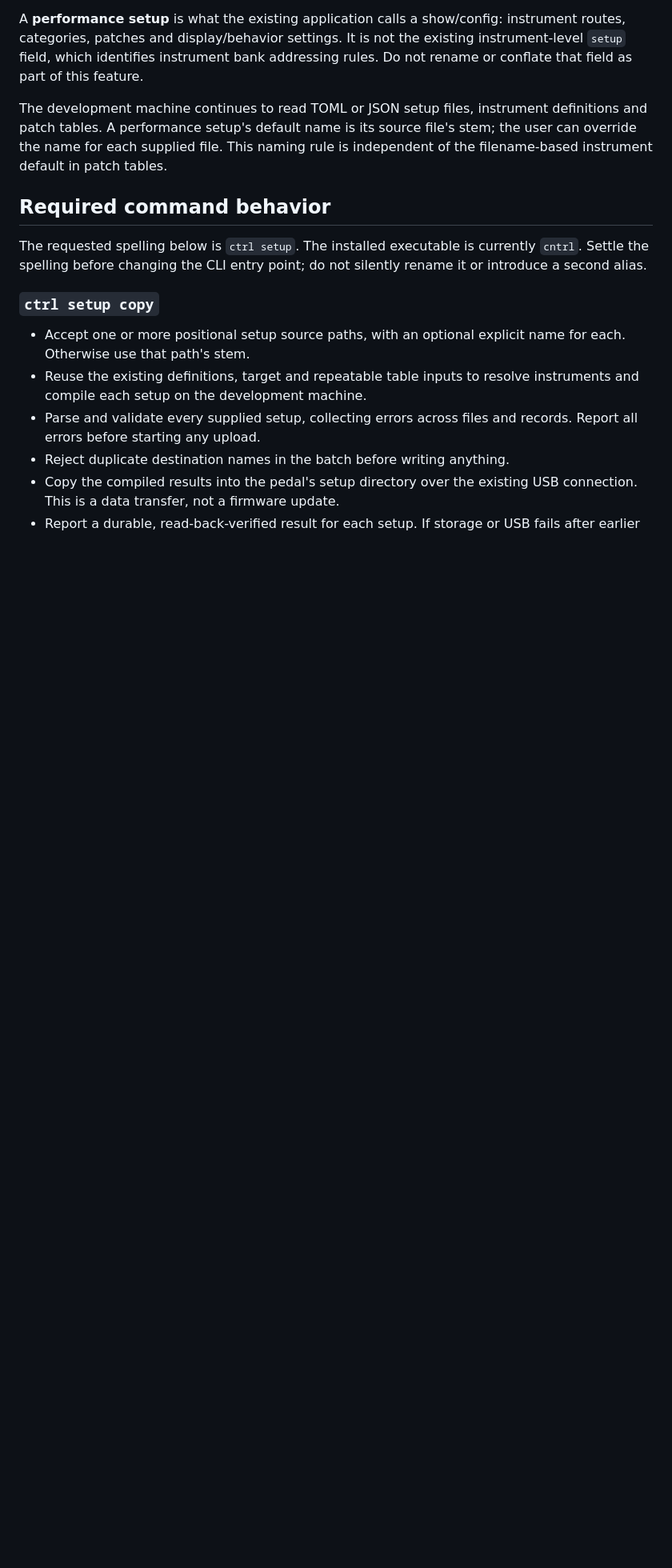
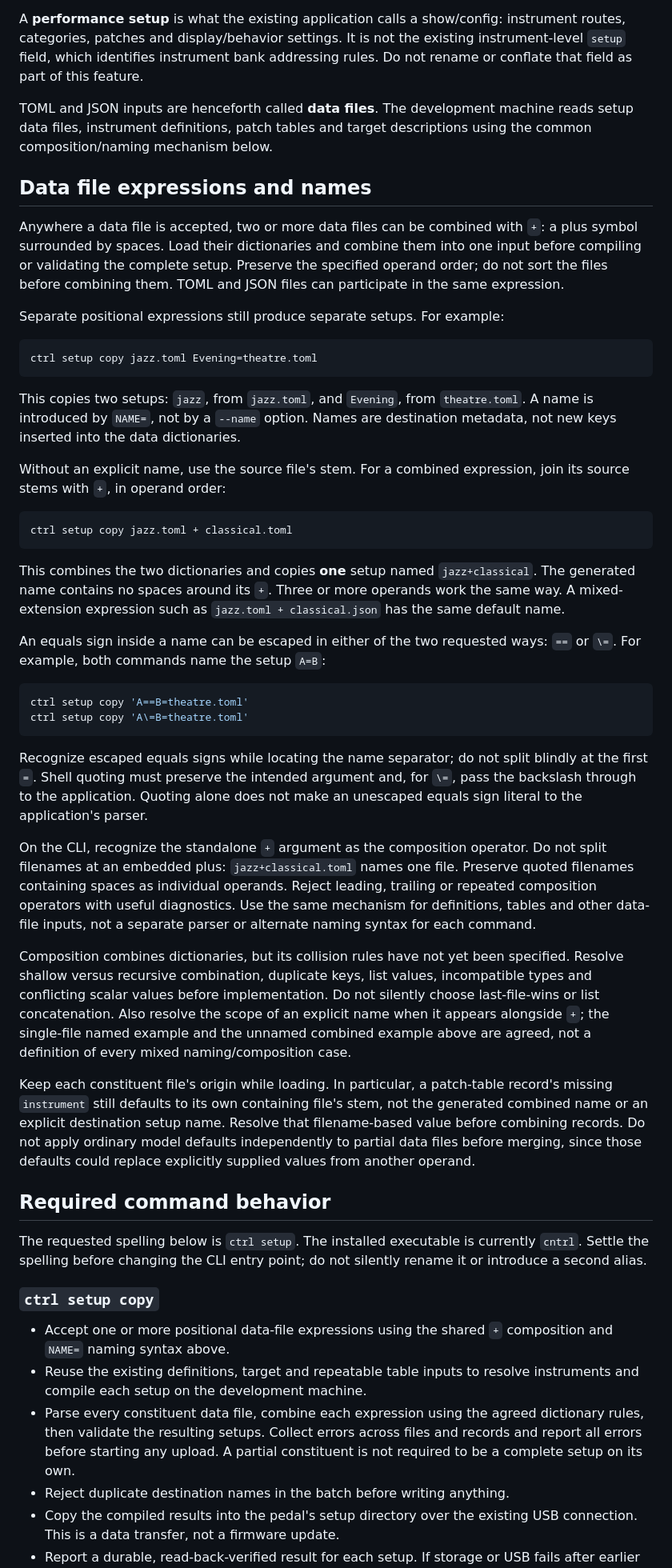
Before and after one commit to rec/cntrl, a Markdown page: plan/multiple-setups.md, the part around one of its changes. Shown at 80% size. Drawn GitHub-style; blank space fills up the shorter version.

Commit message:
fixup! Add multiple-setups.md implementation plan

````diff
--- a/plan/multiple-setups.md
+++ b/plan/multiple-setups.md
@@ -16,10 +16,74 @@ instrument routes, categories, patches and display/behavior settings. It is not
 the existing instrument-level `setup` field, which identifies instrument bank
 addressing rules. Do not rename or conflate that field as part of this feature.
 
-The development machine continues to read TOML or JSON setup files, instrument
-definitions and patch tables. A performance setup's default name is its source
-file's stem; the user can override the name for each supplied file. This naming
-rule is independent of the filename-based instrument default in patch tables.
+TOML and JSON inputs are henceforth called **data files**. The development
+machine reads setup data files, instrument definitions, patch tables and target
+descriptions using the common composition/naming mechanism below.
+
+## Data file expressions and names
+
+Anywhere a data file is accepted, two or more data files can be combined with
+` + `: a plus symbol surrounded by spaces. Load their dictionaries and combine
+them into one input before compiling or validating the complete setup. Preserve
+the specified operand order; do not sort the files before combining them. TOML
+and JSON files can participate in the same expression.
+
+Separate positional expressions still produce separate setups. For example:
+
+```bash
+ctrl setup copy jazz.toml Evening=theatre.toml
+```
+
+This copies two setups: `jazz`, from `jazz.toml`, and `Evening`, from
+`theatre.toml`. A name is introduced by `NAME=`, not by a `--name` option.
+Names are destination metadata, not new keys inserted into the data dictionaries.
+
+Without an explicit name, use the source file's stem. For a combined expression,
+join its source stems with `+`, in operand order:
+
+```bash
+ctrl setup copy jazz.toml + classical.toml
+```
+
+This combines the two dictionaries and copies **one** setup named
+`jazz+classical`. The generated name contains no spaces around its `+`.
+Three or more operands work the same way. A mixed-extension expression such as
+`jazz.toml + classical.json` has the same default name.
+
+An equals sign inside a name can be escaped in either of the two requested ways:
+`==` or `\=`. For example, both commands name the setup `A=B`:
+
+```bash
+ctrl setup copy 'A==B=theatre.toml'
+ctrl setup copy 'A\=B=theatre.toml'
+```
+
+Recognize escaped equals signs while locating the name separator; do not split
+blindly at the first `=`. Shell quoting must preserve the intended argument and,
+for `\=`, pass the backslash through to the application. Quoting alone does not
+make an unescaped equals sign literal to the application's parser.
+
+On the CLI, recognize the standalone `+` argument as the composition operator.
+Do not split filenames at an embedded plus: `jazz+classical.toml` names one file.
+Preserve quoted filenames containing spaces as individual operands. Reject
+leading, trailing or repeated composition operators with useful diagnostics.
+Use the same mechanism for definitions, tables and other data-file inputs, not
+a separate parser or alternate naming syntax for each command.
+
+Composition combines dictionaries, but its collision rules have not yet been
+specified. Resolve shallow versus recursive combination, duplicate keys, list
+values, incompatible types and conflicting scalar values before implementation.
+Do not silently choose last-file-wins or list concatenation. Also resolve the
+scope of an explicit name when it appears alongside `+`; the single-file named
+example and the unnamed combined example above are agreed, not a definition of
+every mixed naming/composition case.
+
+Keep each constituent file's origin while loading. In particular, a patch-table
+record's missing `instrument` still defaults to its own containing file's stem,
+not the generated combined name or an explicit destination setup name. Resolve
+that filename-based value before combining records. Do not apply ordinary model
+defaults independently to partial data files before merging, since those
+defaults could replace explicitly supplied values from another operand.
 
 ## Required command behavior
 
@@ -29,12 +93,14 @@ not silently rename it or introduce a second alias.
 
 ### `ctrl setup copy`
 
-- Accept one or more positional setup source paths, with an optional explicit
-  name for each. Otherwise use that path's stem.
+- Accept one or more positional data-file expressions using the shared ` + `
+  composition and `NAME=` naming syntax above.
 - Reuse the existing definitions, target and repeatable table inputs to resolve
   instruments and compile each setup on the development machine.
-- Parse and validate every supplied setup, collecting errors across files and
-  records. Report all errors before starting any upload.
+- Parse every constituent data file, combine each expression using the agreed
+  dictionary rules, then validate the resulting setups. Collect errors across
+  files and records and report all errors before starting any upload. A partial
+  constituent is not required to be a complete setup on its own.
 - Reject duplicate destination names in the batch before writing anything.
 - Copy the compiled results into the pedal's setup directory over the existing
   USB connection. This is a data transfer, not a firmware update.
````
Also changed, not shown: other parts of plan/multiple-setups.md (+16 -11 lines).
